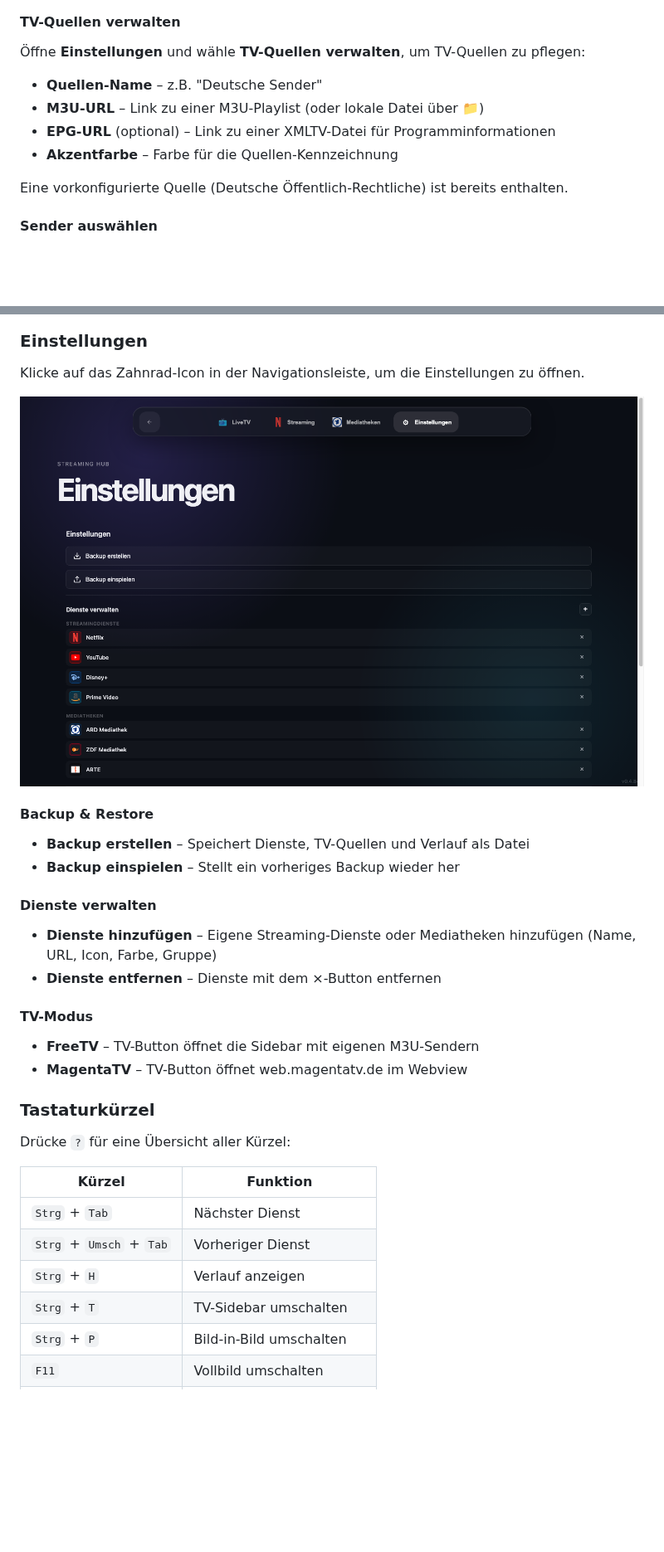
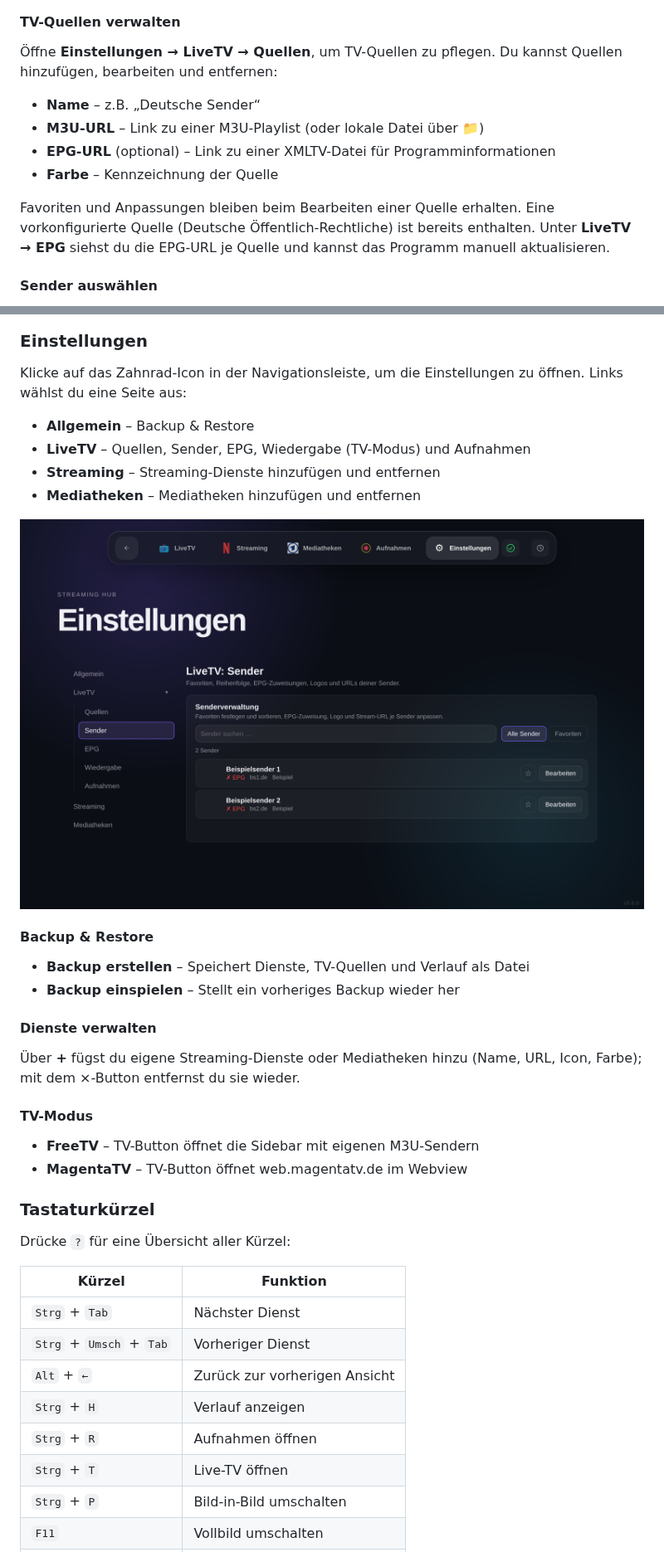
Before and after one commit to keks-maker/streaming-hub, a Markdown page: README.md, 2 parts joined by grey strips. Shown at 83% size. GitHub-like rendering; pictures changed too: assets/screenshots/settings.png; blank space fills up the shorter version.

Commit message:
docs(readme): Screenshots für Aufnahmen und neue Einstellungen
Co-Authored-By: Claude Sonnet 5.5 <noreply@anthropic.com>

```diff
--- a/README.md
+++ b/README.md
@@ -173,13 +115,13 @@ Die Senderverwaltung bietet eine Suche, getrennte Ansichten für alle Sender und
 
 #### TV-Quellen verwalten
 
-Öffne **Einstellungen** und wähle **TV-Quellen verwalten**, um TV-Quellen zu pflegen:
-- **Quellen-Name** – z.B. "Deutsche Sender"
+Öffne **Einstellungen → LiveTV → Quellen**, um TV-Quellen zu pflegen. Du kannst Quellen hinzufügen, bearbeiten und entfernen:
+- **Name** – z.B. „Deutsche Sender“
 - **M3U-URL** – Link zu einer M3U-Playlist (oder lokale Datei über 📁)
 - **EPG-URL** (optional) – Link zu einer XMLTV-Datei für Programminformationen
-- **Akzentfarbe** – Farbe für die Quellen-Kennzeichnung
+- **Farbe** – Kennzeichnung der Quelle
 
-Eine vorkonfigurierte Quelle (Deutsche Öffentlich-Rechtliche) ist bereits enthalten.
+Favoriten und Anpassungen bleiben beim Bearbeiten einer Quelle erhalten. Eine vorkonfigurierte Quelle (Deutsche Öffentlich-Rechtliche) ist bereits enthalten. Unter **LiveTV → EPG** siehst du die EPG-URL je Quelle und kannst das Programm manuell aktualisieren.
 
 #### Sender auswählen
 
@@ -256,17 +223,21 @@ Ein Klick auf einen Eintrag springt direkt zum entsprechenden Dienst oder TV-Sen
 
 ### Einstellungen
 
-Klicke auf das Zahnrad-Icon in der Navigationsleiste, um die Einstellungen zu öffnen.
+Klicke auf das Zahnrad-Icon in der Navigationsleiste, um die Einstellungen zu öffnen. Links wählst du eine Seite aus:
 
-![Einstellungen mit Diensteverwaltung und TV-Modus, Version 0.4.84](assets/screenshots/settings.png)
+- **Allgemein** – Backup & Restore
+- **LiveTV** – Quellen, Sender, EPG, Wiedergabe (TV-Modus) und Aufnahmen
+- **Streaming** – Streaming-Dienste hinzufügen und entfernen
+- **Mediatheken** – Mediatheken hinzufügen und entfernen
+
+![Einstellungen mit Seitenleiste und Senderverwaltung](assets/screenshots/settings.png)
 
 #### Backup & Restore
 - **Backup erstellen** – Speichert Dienste, TV-Quellen und Verlauf als Datei
 - **Backup einspielen** – Stellt ein vorheriges Backup wieder her
 
 #### Dienste verwalten
-- **Dienste hinzufügen** – Eigene Streaming-Dienste oder Mediatheken hinzufügen (Name, URL, Icon, Farbe, Gruppe)
-- **Dienste entfernen** – Dienste mit dem ×-Button entfernen
+Über **+** fügst du eigene Streaming-Dienste oder Mediatheken hinzu (Name, URL, Icon, Farbe); mit dem ×-Button entfernst du sie wieder.
 
 #### TV-Modus
 - **FreeTV** – TV-Button öffnet die Sidebar mit eigenen M3U-Sendern
@@ -280,8 +251,10 @@ Drücke `?` für eine Übersicht aller Kürzel:
 |---|---|
 | `Strg` + `Tab` | Nächster Dienst |
 | `Strg` + `Umsch` + `Tab` | Vorheriger Dienst |
+| `Alt` + `←` | Zurück zur vorherigen Ansicht |
 | `Strg` + `H` | Verlauf anzeigen |
-| `Strg` + `T` | TV-Sidebar umschalten |
+| `Strg` + `R` | Aufnahmen öffnen |
+| `Strg` + `T` | Live-TV öffnen |
 | `Strg` + `P` | Bild-in-Bild umschalten |
 | `F11` | Vollbild umschalten |
 | `?` | Kürzel-Übersicht |
```
Also changed, not shown: other parts of README.md (+50 -96 lines), assets/screenshots/aufnahme-dialog.png (added), assets/screenshots/aufnahmen-dashboard.png (added), assets/screenshots/einstellungen-aufnahmen.png (added).
